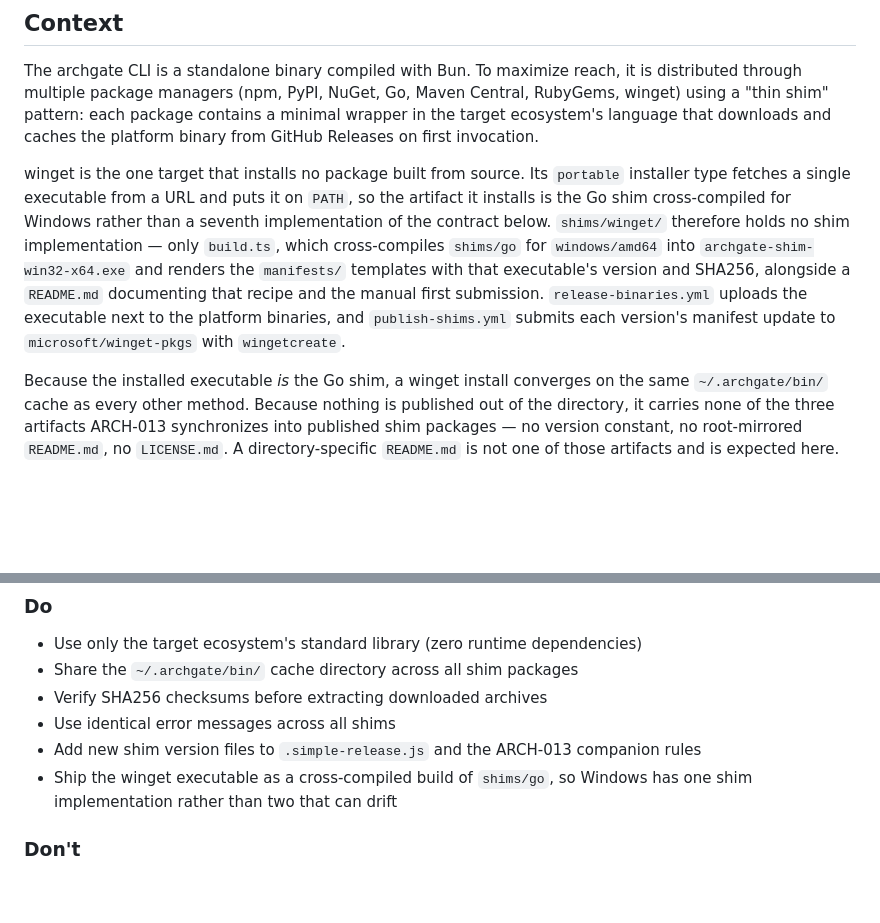
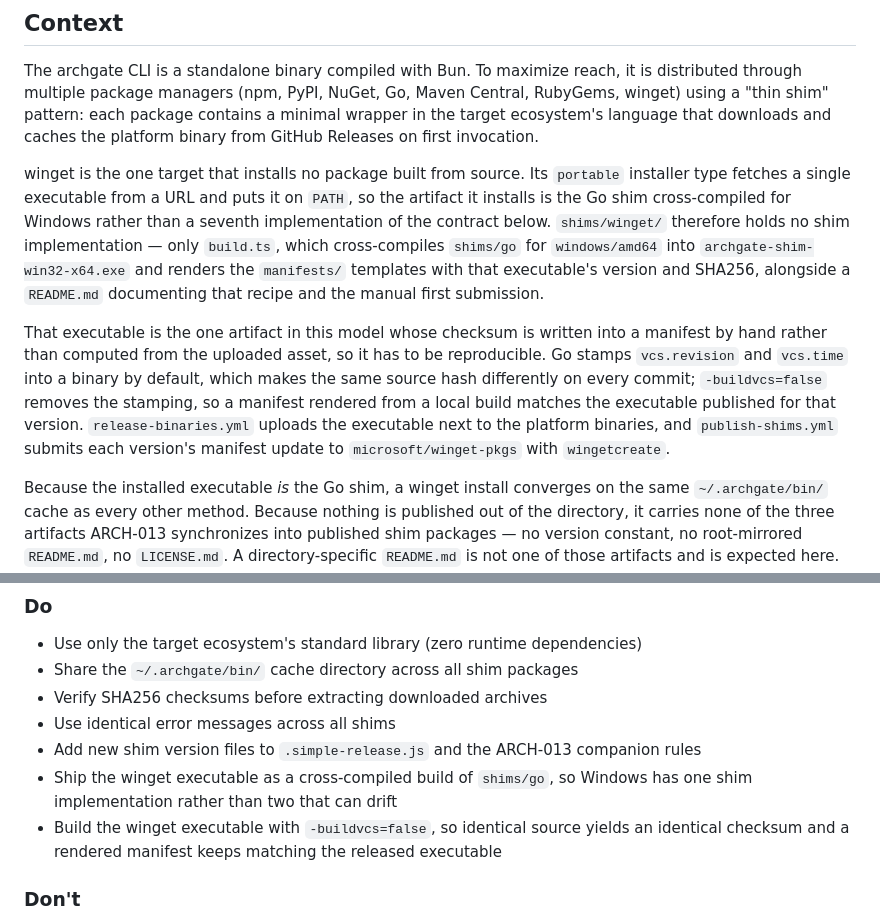
Before and after one commit to archgate/cli, a Markdown page: .archgate/adrs/ARCH-017-multi-ecosystem-distribution.md, 2 parts joined by grey strips. Rendered like a GitHub page; blank space fills up the shorter version.

Commit message:
docs(adr): require a reproducible winget executable in ARCH-017
Go stamps the commit hash and build time into binaries by default, so
identical source hashes differently on every commit. The winget
executable is the one artifact whose checksum is written into a manifest
by hand rather than computed from the uploaded asset, so it has to be
reproducible for a rendered manifest to keep matching the published
executable.

Signed-off-by: Rhuan Barreto <rhuan@barreto.work>

```diff
--- a/.archgate/adrs/ARCH-017-multi-ecosystem-distribution.md
+++ b/.archgate/adrs/ARCH-017-multi-ecosystem-distribution.md
@@ -11,7 +11,9 @@ rules: true
 
 The archgate CLI is a standalone binary compiled with Bun. To maximize reach, it is distributed through multiple package managers (npm, PyPI, NuGet, Go, Maven Central, RubyGems, winget) using a "thin shim" pattern: each package contains a minimal wrapper in the target ecosystem's language that downloads and caches the platform binary from GitHub Releases on first invocation.
 
-winget is the one target that installs no package built from source. Its `portable` installer type fetches a single executable from a URL and puts it on `PATH`, so the artifact it installs is the Go shim cross-compiled for Windows rather than a seventh implementation of the contract below. `shims/winget/` therefore holds no shim implementation — only `build.ts`, which cross-compiles `shims/go` for `windows/amd64` into `archgate-shim-win32-x64.exe` and renders the `manifests/` templates with that executable's version and SHA256, alongside a `README.md` documenting that recipe and the manual first submission. `release-binaries.yml` uploads the executable next to the platform binaries, and `publish-shims.yml` submits each version's manifest update to `microsoft/winget-pkgs` with `wingetcreate`.
+winget is the one target that installs no package built from source. Its `portable` installer type fetches a single executable from a URL and puts it on `PATH`, so the artifact it installs is the Go shim cross-compiled for Windows rather than a seventh implementation of the contract below. `shims/winget/` therefore holds no shim implementation — only `build.ts`, which cross-compiles `shims/go` for `windows/amd64` into `archgate-shim-win32-x64.exe` and renders the `manifests/` templates with that executable's version and SHA256, alongside a `README.md` documenting that recipe and the manual first submission.
+
+That executable is the one artifact in this model whose checksum is written into a manifest by hand rather than computed from the uploaded asset, so it has to be reproducible. Go stamps `vcs.revision` and `vcs.time` into a binary by default, which makes the same source hash differently on every commit; `-buildvcs=false` removes the stamping, so a manifest rendered from a local build matches the executable published for that version. `release-binaries.yml` uploads the executable next to the platform binaries, and `publish-shims.yml` submits each version's manifest update to `microsoft/winget-pkgs` with `wingetcreate`.
 
 Because the installed executable _is_ the Go shim, a winget install converges on the same `~/.archgate/bin/` cache as every other method. Because nothing is published out of the directory, it carries none of the three artifacts ARCH-013 synchronizes into published shim packages — no version constant, no root-mirrored `README.md`, no `LICENSE.md`. A directory-specific `README.md` is not one of those artifacts and is expected here.
 
@@ -59,6 +61,7 @@ All shims produce identical user-facing error messages on stderr:
 - Use identical error messages across all shims
 - Add new shim version files to `.simple-release.js` and the ARCH-013 companion rules
 - Ship the winget executable as a cross-compiled build of `shims/go`, so Windows has one shim implementation rather than two that can drift
+- Build the winget executable with `-buildvcs=false`, so identical source yields an identical checksum and a rendered manifest keeps matching the released executable
 
 ### Don't
 
```
Also changed, not shown: 1 other file.
